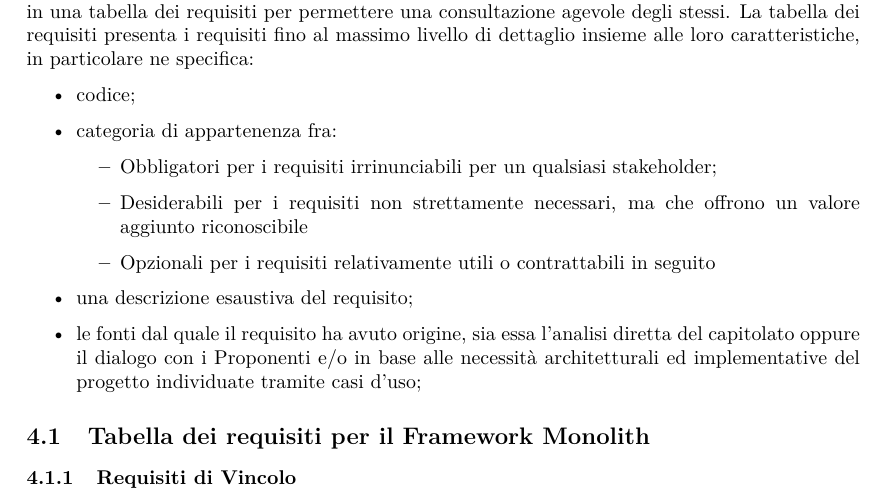
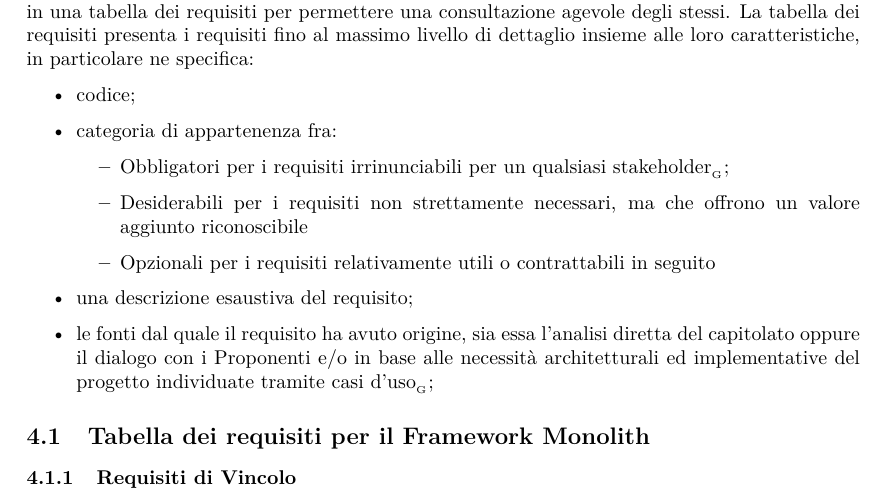
Before and after one commit to or-bit/WIP-docs, a LaTeX document (LaTex/documenti/AnalisiDeiRequisiti/AnalisiDeiRequisiti.tex, which reads LaTex/documenti/AnalisiDeiRequisiti/capitolo-requisiti.tex): part of page 124 of 132, cut so that both start at the same text. Compiled offline with pdfLaTeX.

Commit message:
update capitolo-requisiti

```diff
--- a/LaTex/documenti/AnalisiDeiRequisiti/capitolo-requisiti.tex
+++ b/LaTex/documenti/AnalisiDeiRequisiti/capitolo-requisiti.tex
@@ -6,12 +6,12 @@ La tabella dei requisiti presenta i requisiti fino al massimo livello di dettagl
 	\item codice;
 	\item categoria di appartenenza fra:
 	\begin{itemize}
-		\item Obbligatori per i requisiti irrinunciabili per un qualsiasi stakeholder;
+		\item Obbligatori per i requisiti irrinunciabili per un qualsiasi \glossario{stakeholder};
 		\item Desiderabili per i requisiti non strettamente necessari, ma che offrono un valore aggiunto riconoscibile
 		\item Opzionali per i requisiti relativamente utili o contrattabili in seguito
 	\end{itemize}
 	\item una descrizione esaustiva del requisito;
-	\item le fonti dal quale il requisito ha avuto origine, sia essa l’analisi diretta del capitolato oppure il dialogo con i Proponenti e/o in base alle necessità architetturali ed implementative del progetto individuate tramite casi d'uso;
+	\item le fonti dal quale il requisito ha avuto origine, sia essa l’analisi diretta del capitolato oppure il dialogo con i Proponenti e/o in base alle necessità architetturali ed implementative del progetto individuate tramite \glossario{casi d'uso};
 \end{itemize}
 
 \subsection{Tabella dei requisiti per il Framework Monolith}
```
